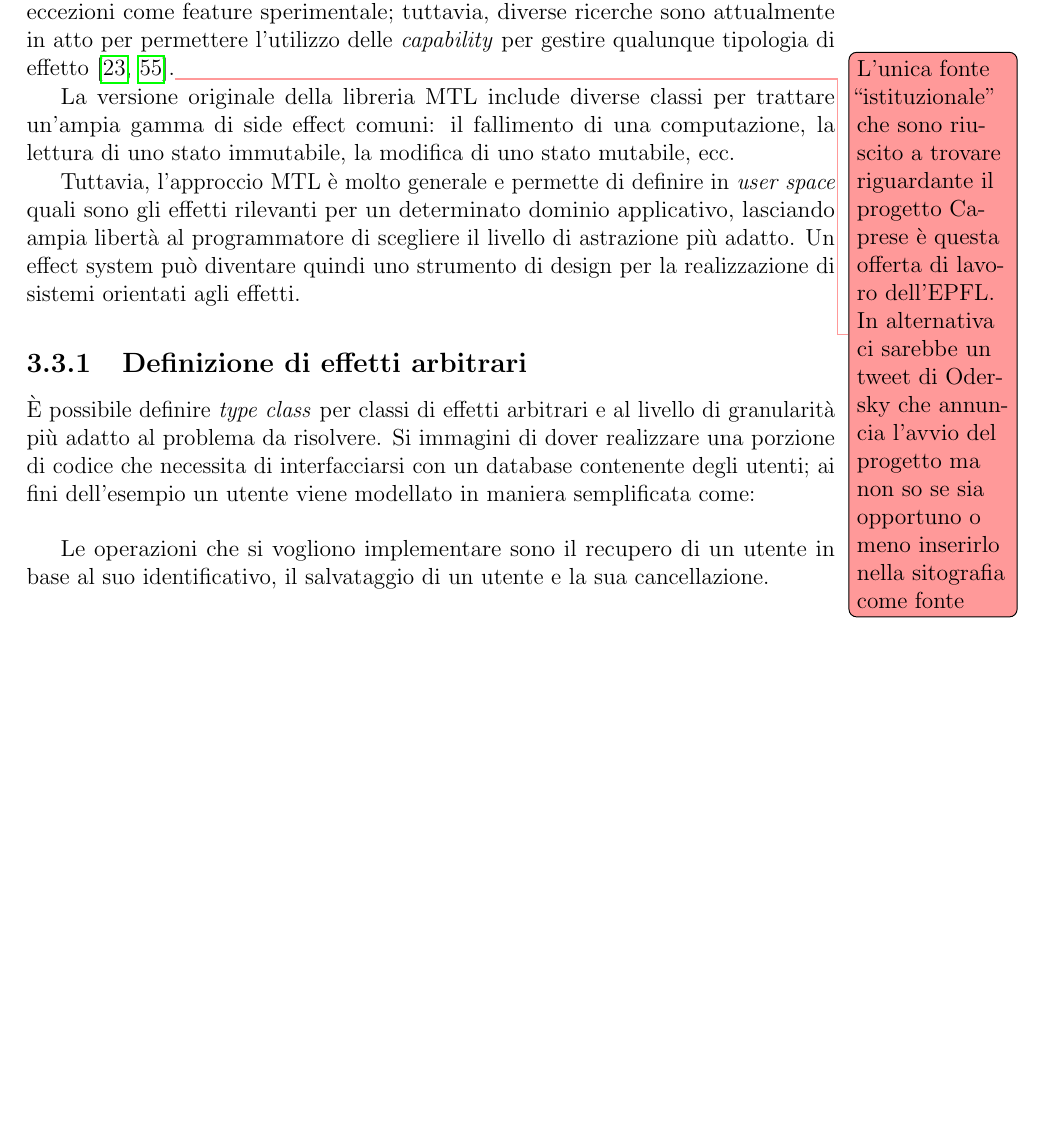
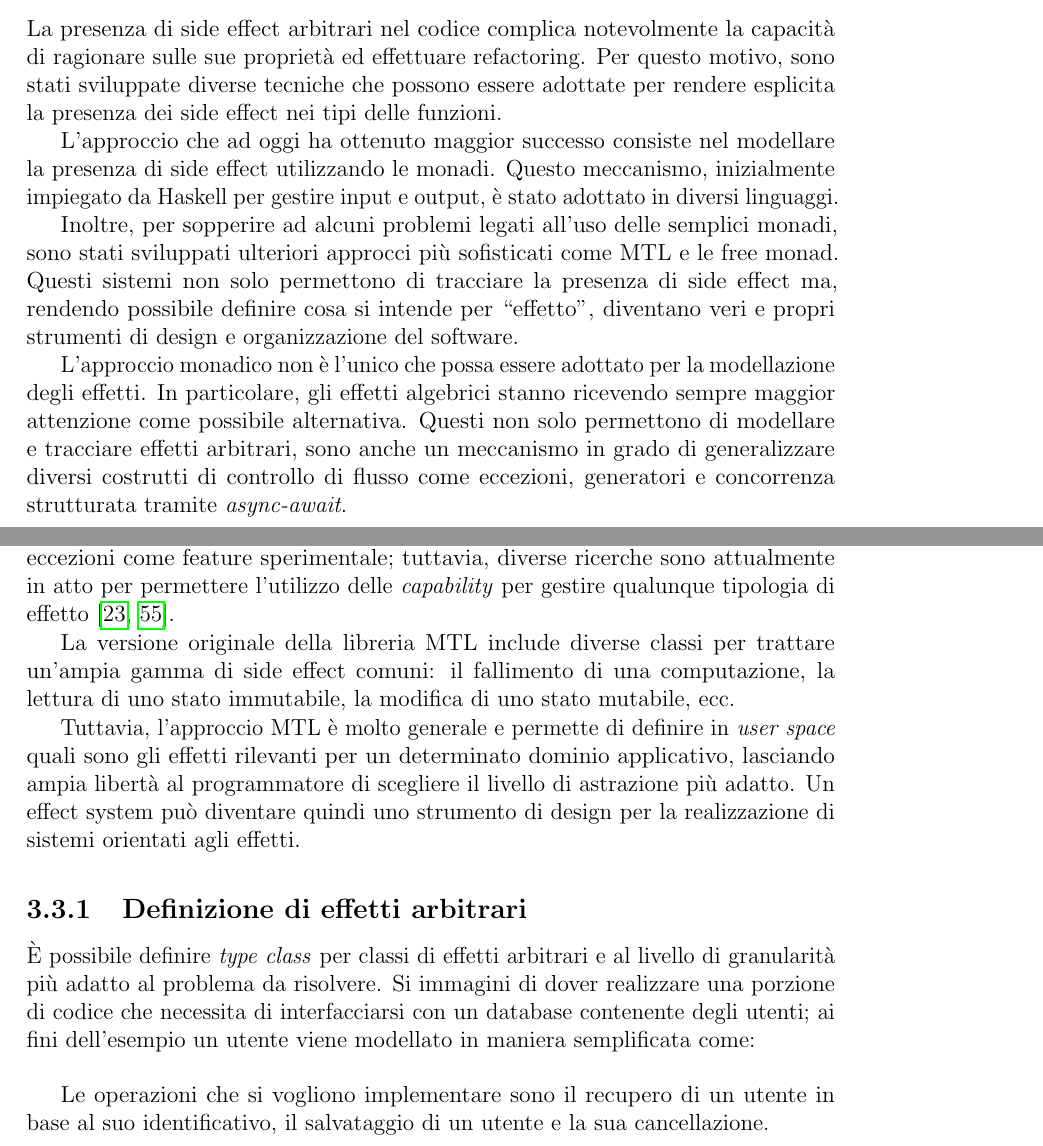
Before and after one commit to giacomocavalieri/master-thesis, a LaTeX thesis (master-thesis.tex, which reads chapters/abstract.tex, chapters/chapter03/sections/mtl-come-effect-system.tex): part of page 57 of 111 before the commit and two parts of pages 3 and 57 of 111 after it, the two joined at a grey line, cut at the place of the change, the shorter picture padded with empty space. Compiled offline with pdfLaTeX; a LaTeX package or settings file that is missing is left out.

Commit message:
feat: add abstract first draft

```diff
--- a/chapters/abstract.tex
+++ b/chapters/abstract.tex
@@ -1 +1,13 @@
 \chapter*{Abstract}
+
+La presenza di side effect arbitrari nel codice complica notevolmente la capacità di ragionare sulle sue proprietà ed effettuare refactoring.
+Per questo motivo, sono stati sviluppate diverse tecniche che possono essere adottate per rendere esplicita la presenza dei side effect nei tipi delle funzioni.
+
+L'approccio che ad oggi ha ottenuto maggior successo consiste nel modellare la presenza di side effect utilizzando le monadi.
+Questo meccanismo, inizialmente impiegato da Haskell per gestire input e output, è stato adottato in diversi linguaggi.
+
+Inoltre, per sopperire ad alcuni problemi legati all'uso delle semplici monadi, sono stati sviluppati ulteriori approcci più sofisticati come MTL e le free monad.
+Questi sistemi non solo permettono di tracciare la presenza di side effect ma, rendendo possibile definire cosa si intende per ``effetto'', diventano veri e propri strumenti di design e organizzazione del software.
+
+L'approccio monadico non è l'unico che possa essere adottato per la modellazione degli effetti. In particolare, gli effetti algebrici stanno ricevendo sempre maggior attenzione come possibile alternativa.
+Questi non solo permettono di modellare e tracciare effetti arbitrari, sono anche un meccanismo in grado di generalizzare diversi costrutti di controllo di flusso come eccezioni, generatori e concorrenza strutturata tramite \emph{async-await}.
--- a/chapters/chapter03/sections/mtl-come-effect-system.tex
+++ b/chapters/chapter03/sections/mtl-come-effect-system.tex
@@ -3,7 +3,7 @@
 MTL può essere visto come un primo esempio di effect system: un sistema formale che permette di descrivere in maniera concisa i side effect di una computazione, le sue azioni osservabili dall'esterno~\cite[p.~943]{cit:design-concepts-in-programming-languages}.
 
 Per esempio, il meccanismo delle eccezioni di Java rappresenta un rudimentale effect system che permette di tracciare una sola tipologia di side effect: il lancio di un'eccezione~\cite[p.~985]{cit:design-concepts-in-programming-languages}.
-Anche in Scala, tramite l'uso delle \emph{capability}~\cite{cit:scala-3-reference-canthrow}, è stato definito un sistema di effetti che permette di verificare staticamente la presenza di eccezioni~\cite{cit:safer-exceptions-for-scala}. Attualmente è possibile abilitare questo meccanismo di cattura delle eccezioni come feature sperimentale; tuttavia, diverse ricerche sono attualmente in atto per permettere l'utilizzo delle \emph{capability} per gestire qualunque tipologia di effetto~\cite{cit:effects-capabilities-and-boxes-from-scope-based-reasoning-to-type-based-reasoning-and-back,cit:caprese}.\mustfix{L'unica fonte ``istituzionale'' che sono riuscito a trovare riguardante il progetto Caprese è questa offerta di lavoro dell'EPFL. In alternativa ci sarebbe un tweet di Odersky che annuncia l'avvio del progetto ma non so se sia opportuno o meno inserirlo nella sitografia come fonte}
+Anche in Scala, tramite l'uso delle \emph{capability}~\cite{cit:scala-3-reference-canthrow}, è stato definito un sistema di effetti che permette di verificare staticamente la presenza di eccezioni~\cite{cit:safer-exceptions-for-scala}. Attualmente è possibile abilitare questo meccanismo di cattura delle eccezioni come feature sperimentale; tuttavia, diverse ricerche sono attualmente in atto per permettere l'utilizzo delle \emph{capability} per gestire qualunque tipologia di effetto~\cite{cit:effects-capabilities-and-boxes-from-scope-based-reasoning-to-type-based-reasoning-and-back,cit:caprese}.
 
 La versione originale della libreria MTL include diverse classi per trattare un'ampia gamma di side effect comuni: il fallimento di una computazione, la lettura di uno stato immutabile, la modifica di uno stato mutabile, ecc.
 
```
